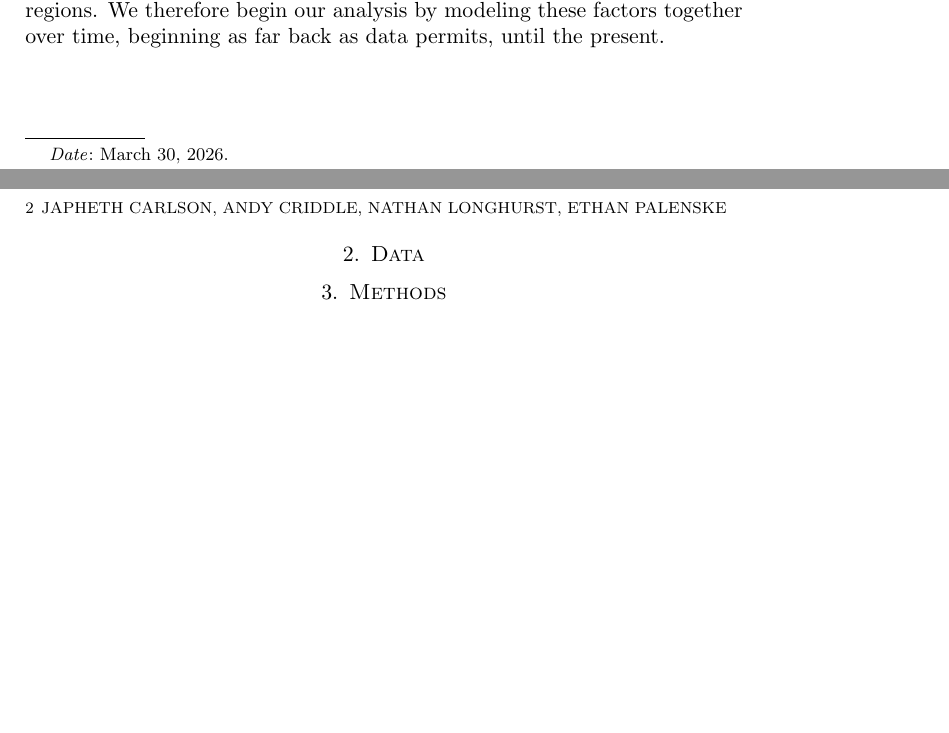
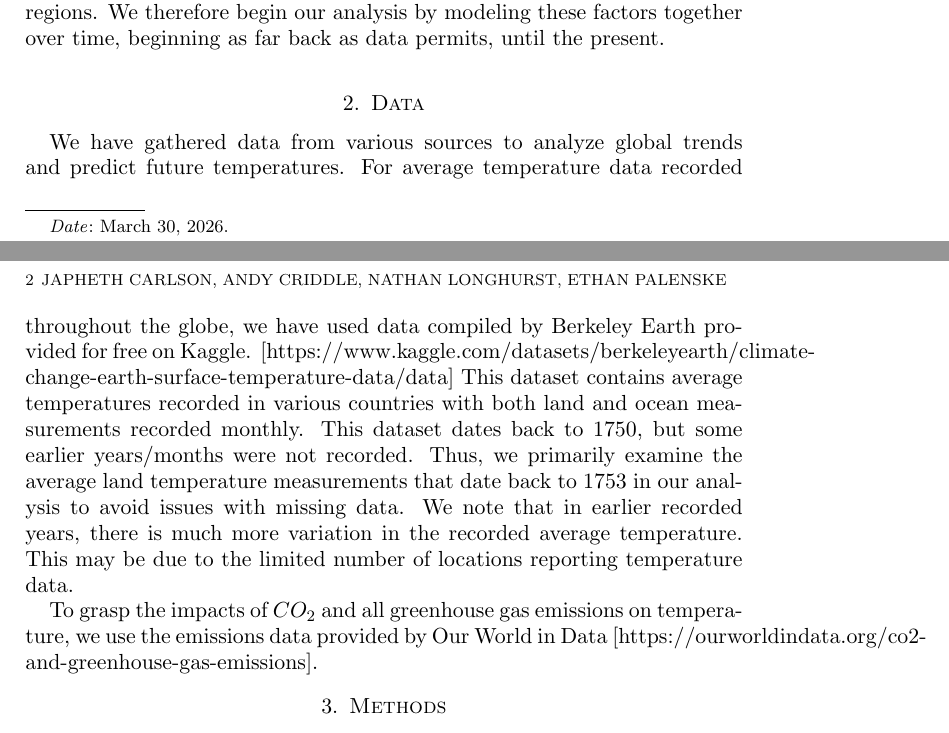
Before and after one commit to EthanPrimes/modeling_climate_change, a LaTeX paper (tex_dir/paper_draft.tex): two parts of pages 1 and 2 of 3, joined at a grey line, cut so that both start at the same text, the shorter picture padded with empty space. Compiled offline with pdfLaTeX.

Commit message:
added ghg data that is good and also data cleaning section

```diff
--- a/tex_dir/paper_draft.tex
+++ b/tex_dir/paper_draft.tex
@@ -70,6 +70,9 @@ We therefore begin our analysis by modeling these factors together over time, be
 % \label{fig:MeanSquaredError} % for automatic cross referencing
 % \end{figure}
 
+We have gathered data from various sources to analyze global trends and predict future temperatures. For average temperature data recorded throughout the globe, we have used data compiled by Berkeley Earth provided for free on Kaggle. [https://www.kaggle.com/datasets/berkeleyearth/climate-change-earth-surface-temperature-data/data] This dataset contains average temperatures recorded in various countries with both land and ocean measurements recorded monthly. This dataset dates back to 1750, but some earlier years/months were not recorded. Thus, we primarily examine the average land temperature measurements that date back to 1753 in our analysis to avoid issues with missing data. We note that in earlier recorded years, there is much more variation in the recorded average temperature. This may be due to the limited number of locations reporting temperature data.
+
+To grasp the impacts of $CO_2$ and all greenhouse gas emissions on temperature, we use the emissions data provided by Our World in Data [https://ourworldindata.org/co2-and-greenhouse-gas-emissions].
 
 
 %% Third Section
```
Also changed, not shown: tex_dir/paper_draft.pdf, 7 other files.
